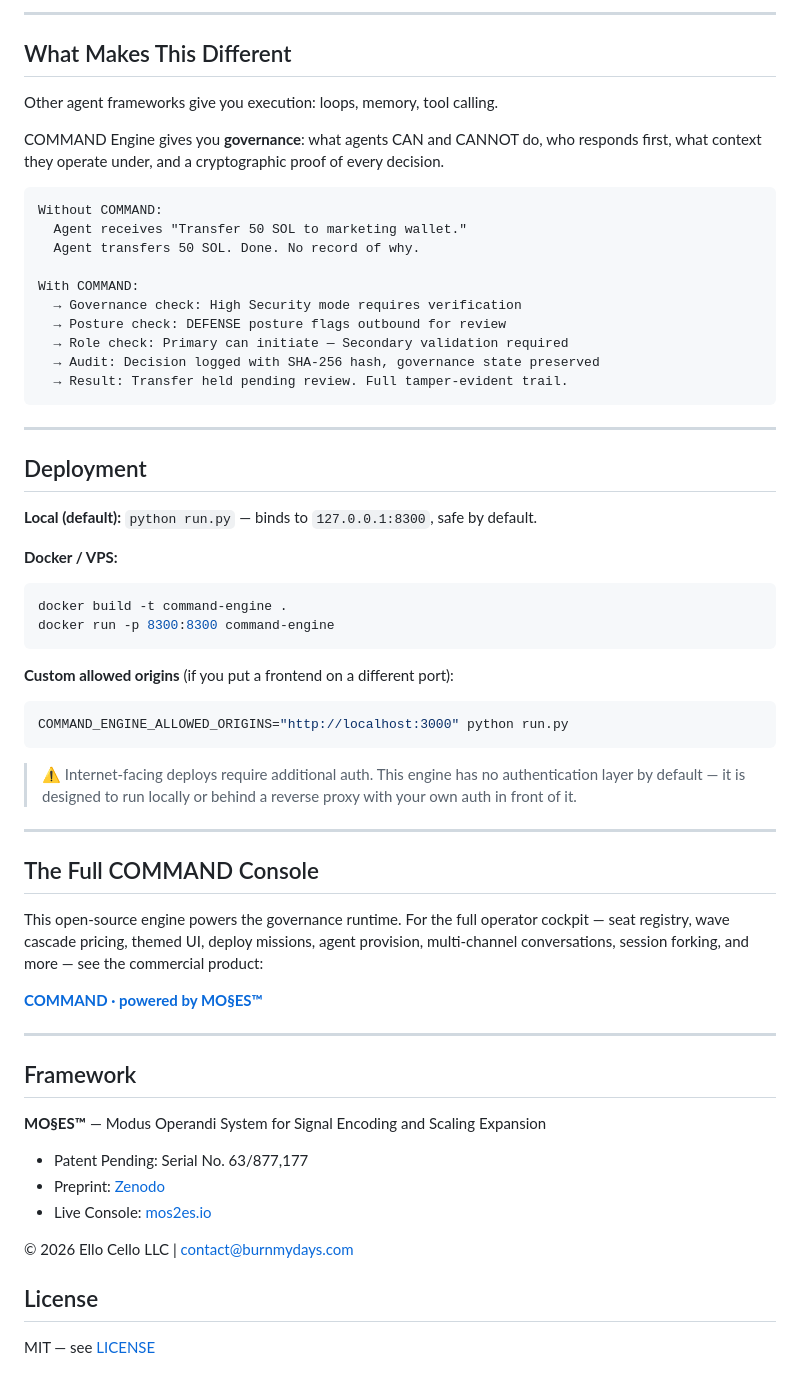
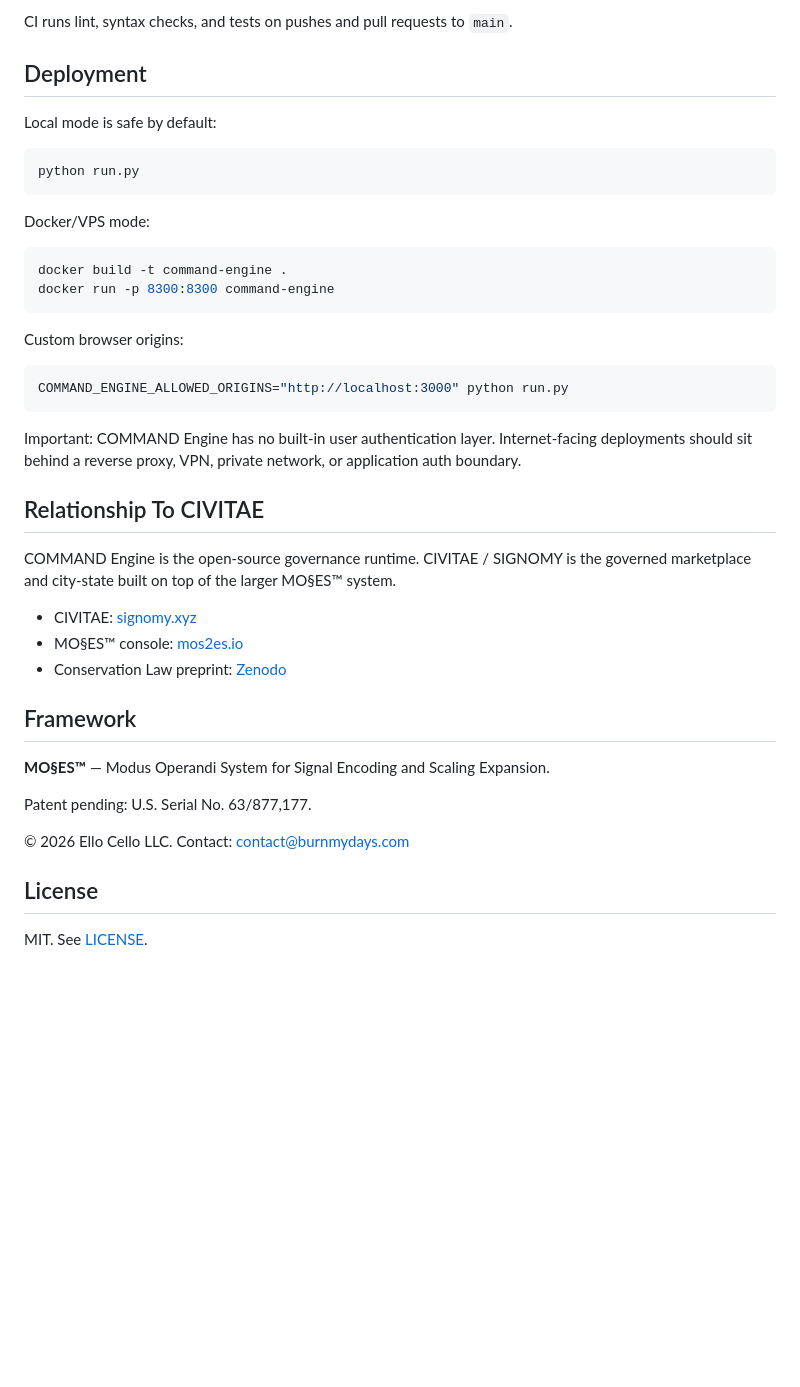
Before and after one commit to SunrisesIllNeverSee/command-engine, a Markdown page: README.md, the part around one of its changes. Rendered like a GitHub page; blank space fills up the shorter version.

````diff
--- a/README.md
+++ b/README.md
@@ -139,65 +145,46 @@ command-engine/
 ```
 
----
-
-## What Makes This Different
-
-Other agent frameworks give you execution: loops, memory, tool calling.
-
-COMMAND Engine gives you **governance**: what agents CAN and CANNOT do, who responds first, what context they operate under, and a cryptographic proof of every decision.
-
-```
-Without COMMAND:
-  Agent receives "Transfer 50 SOL to marketing wallet."
-  Agent transfers 50 SOL. Done. No record of why.
-
-With COMMAND:
-  → Governance check: High Security mode requires verification
-  → Posture check: DEFENSE posture flags outbound for review
-  → Role check: Primary can initiate — Secondary validation required
-  → Audit: Decision logged with SHA-256 hash, governance state preserved
-  → Result: Transfer held pending review. Full tamper-evident trail.
-```
-
----
+CI runs lint, syntax checks, and tests on pushes and pull requests to `main`.
 
 ## Deployment
 
-**Local (default):** `python run.py` — binds to `127.0.0.1:8300`, safe by default.
+Local mode is safe by default:
 
-**Docker / VPS:**
+```bash
+python run.py
+```
+
+Docker/VPS mode:
+
 ```bash
 docker build -t command-engine .
 docker run -p 8300:8300 command-engine
 ```
 
-**Custom allowed origins** (if you put a frontend on a different port):
+Custom browser origins:
+
 ```bash
 COMMAND_ENGINE_ALLOWED_ORIGINS="http://localhost:3000" python run.py
 ```
 
-> ⚠️ Internet-facing deploys require additional auth. This engine has no authentication layer by default — it is designed to run locally or behind a reverse proxy with your own auth in front of it.
+Important: COMMAND Engine has no built-in user authentication layer. Internet-facing deployments should sit behind a reverse proxy, VPN, private network, or application auth boundary.
 
----
+## Relationship To CIVITAE
 
-## The Full COMMAND Console
+COMMAND Engine is the open-source governance runtime. CIVITAE / SIGNOMY is the governed marketplace and city-state built on top of the larger MO§ES™ system.
 
-This open-source engine powers the governance runtime. For the full operator cockpit — seat registry, wave cascade pricing, themed UI, deploy missions, agent provision, multi-channel conversations, session forking, and more — see the commercial product:
-
-**[COMMAND · powered by MO§ES™](https://mos2es.io)**
-
----
+- CIVITAE: [signomy.xyz](https://signomy.xyz)
+- MO§ES™ console: [mos2es.io](https://mos2es.io)
+- Conservation Law preprint: [Zenodo](https://zenodo.org/records/18792459)
 
 ## Framework
 
-**MO§ES™** — Modus Operandi System for Signal Encoding and Scaling Expansion
+**MO§ES™** — Modus Operandi System for Signal Encoding and Scaling Expansion.
 
-- Patent Pending: Serial No. 63/877,177
-- Preprint: [Zenodo](https://zenodo.org/records/18792459)
-- Live Console: [mos2es.io](https://mos2es.io)
+Patent pending: U.S. Serial No. 63/877,177.
 
-© 2026 Ello Cello LLC | [contact@burnmydays.com](mailto:contact@burnmydays.com)
+© 2026 Ello Cello LLC. Contact: [contact@burnmydays.com](mailto:contact@burnmydays.com)
 
 ## License
 
-MIT — see [LICENSE](LICENSE)
+MIT. See [LICENSE](LICENSE).
````
Also changed, not shown: other parts of README.md (+102 -96 lines).
